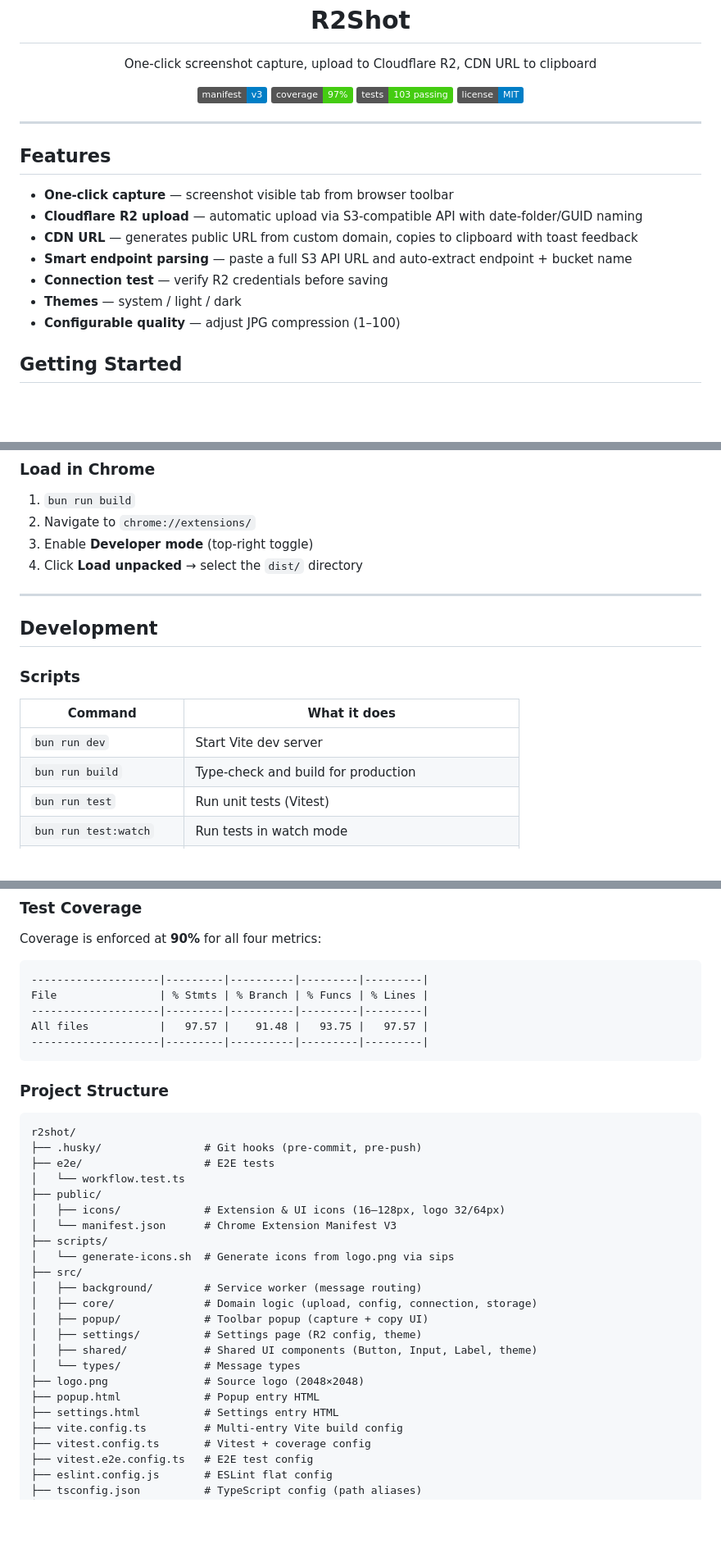
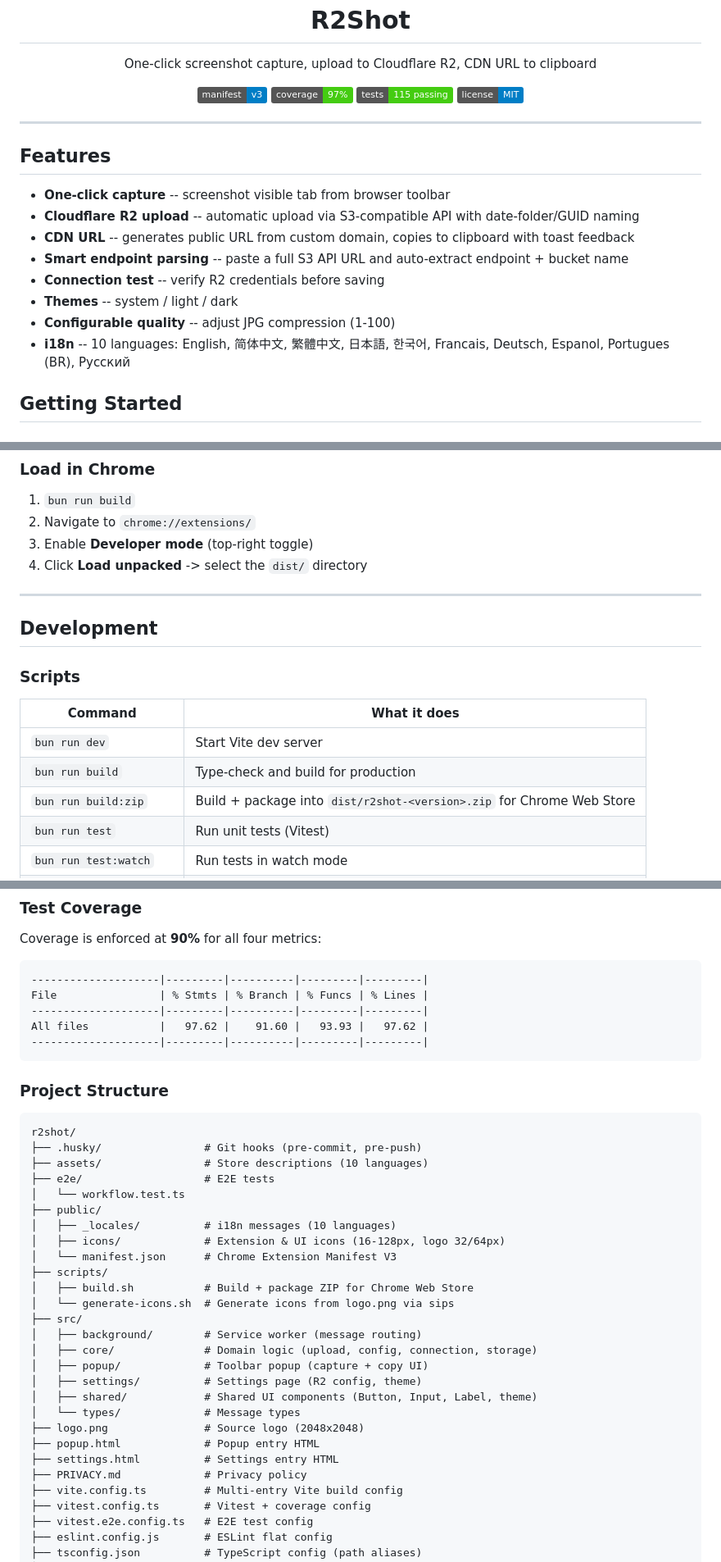
Before and after one commit to nocoo/r2shot, a Markdown page: README.md, 3 parts joined by grey strips. Shown at 82% size. GitHub-like rendering; badges without logos; blank space fills up the shorter version.

````diff
--- a/README.md
+++ b/README.md
@@ -11,7 +11,7 @@
 <p align="center">
   <img src="https://img.shields.io/badge/manifest-v3-blue" alt="Manifest V3">
   <img src="https://img.shields.io/badge/coverage-97%25-brightgreen" alt="Coverage 97%">
-  <img src="https://img.shields.io/badge/tests-103_passing-brightgreen" alt="103 tests passing">
+  <img src="https://img.shields.io/badge/tests-115_passing-brightgreen" alt="115 tests passing">
   <img src="https://img.shields.io/badge/license-MIT-blue" alt="License MIT">
 </p>
 
@@ -19,13 +19,14 @@
 
 ## Features
 
-- **One-click capture** — screenshot visible tab from browser toolbar
-- **Cloudflare R2 upload** — automatic upload via S3-compatible API with date-folder/GUID naming
-- **CDN URL** — generates public URL from custom domain, copies to clipboard with toast feedback
-- **Smart endpoint parsing** — paste a full S3 API URL and auto-extract endpoint + bucket name
-- **Connection test** — verify R2 credentials before saving
-- **Themes** — system / light / dark
-- **Configurable quality** — adjust JPG compression (1–100)
+- **One-click capture** -- screenshot visible tab from browser toolbar
+- **Cloudflare R2 upload** -- automatic upload via S3-compatible API with date-folder/GUID naming
+- **CDN URL** -- generates public URL from custom domain, copies to clipboard with toast feedback
+- **Smart endpoint parsing** -- paste a full S3 API URL and auto-extract endpoint + bucket name
+- **Connection test** -- verify R2 credentials before saving
+- **Themes** -- system / light / dark
+- **Configurable quality** -- adjust JPG compression (1-100)
+- **i18n** -- 10 languages: English, 简体中文, 繁體中文, 日本語, 한국어, Francais, Deutsch, Espanol, Portugues (BR), Русский
 
 ## Getting Started
 
@@ -47,7 +48,7 @@ bun install
 1. `bun run build`
 2. Navigate to `chrome://extensions/`
 3. Enable **Developer mode** (top-right toggle)
-4. Click **Load unpacked** → select the `dist/` directory
+4. Click **Load unpacked** -> select the `dist/` directory
 
 ---
 
@@ -59,6 +60,7 @@ bun install
 |---|---|
 | `bun run dev` | Start Vite dev server |
 | `bun run build` | Type-check and build for production |
+| `bun run build:zip` | Build + package into `dist/r2shot-<version>.zip` for Chrome Web Store |
 | `bun run test` | Run unit tests (Vitest) |
 | `bun run test:watch` | Run tests in watch mode |
 | `bun run test:coverage` | Run tests with V8 coverage report (90% threshold) |
@@ -83,7 +85,7 @@ Coverage is enforced at **90%** for all four metrics:
 --------------------|---------|----------|---------|---------|
 File                | % Stmts | % Branch | % Funcs | % Lines |
 --------------------|---------|----------|---------|---------|
-All files           |   97.57 |    91.48 |   93.75 |   97.57 |
+All files           |   97.62 |    91.60 |   93.93 |   97.62 |
 --------------------|---------|----------|---------|---------|
 ```
 
@@ -92,12 +94,15 @@ All files           |   97.57 |    91.48 |   93.75 |   97.57 |
 ```
 r2shot/
 ├── .husky/                # Git hooks (pre-commit, pre-push)
+├── assets/                # Store descriptions (10 languages)
 ├── e2e/                   # E2E tests
 │   └── workflow.test.ts
 ├── public/
-│   ├── icons/             # Extension & UI icons (16–128px, logo 32/64px)
+│   ├── _locales/          # i18n messages (10 languages)
+│   ├── icons/             # Extension & UI icons (16-128px, logo 32/64px)
 │   └── manifest.json      # Chrome Extension Manifest V3
 ├── scripts/
+│   ├── build.sh           # Build + package ZIP for Chrome Web Store
 │   └── generate-icons.sh  # Generate icons from logo.png via sips
 ├── src/
 │   ├── background/        # Service worker (message routing)
@@ -106,9 +111,10 @@ r2shot/
 │   ├── settings/          # Settings page (R2 config, theme)
 │   ├── shared/            # Shared UI components (Button, Input, Label, theme)
 │   └── types/             # Message types
-├── logo.png               # Source logo (2048×2048)
+├── logo.png               # Source logo (2048x2048)
 ├── popup.html             # Popup entry HTML
 ├── settings.html          # Settings entry HTML
+├── PRIVACY.md             # Privacy policy
 ├── vite.config.ts         # Multi-entry Vite build config
 ├── vitest.config.ts       # Vitest + coverage config
 ├── vitest.e2e.config.ts   # E2E test config
````
Also changed, not shown: other parts of README.md (+39 -0 lines).
